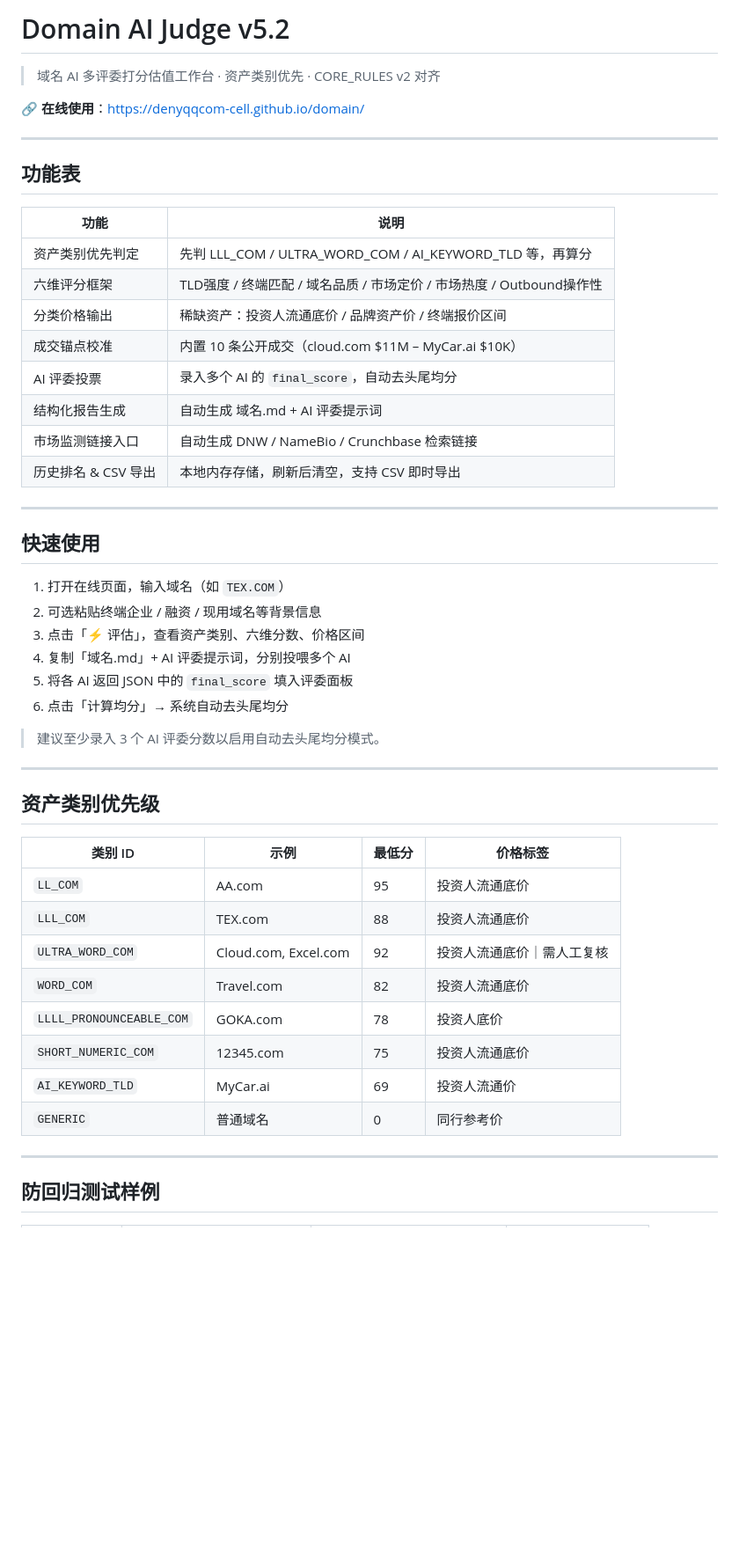
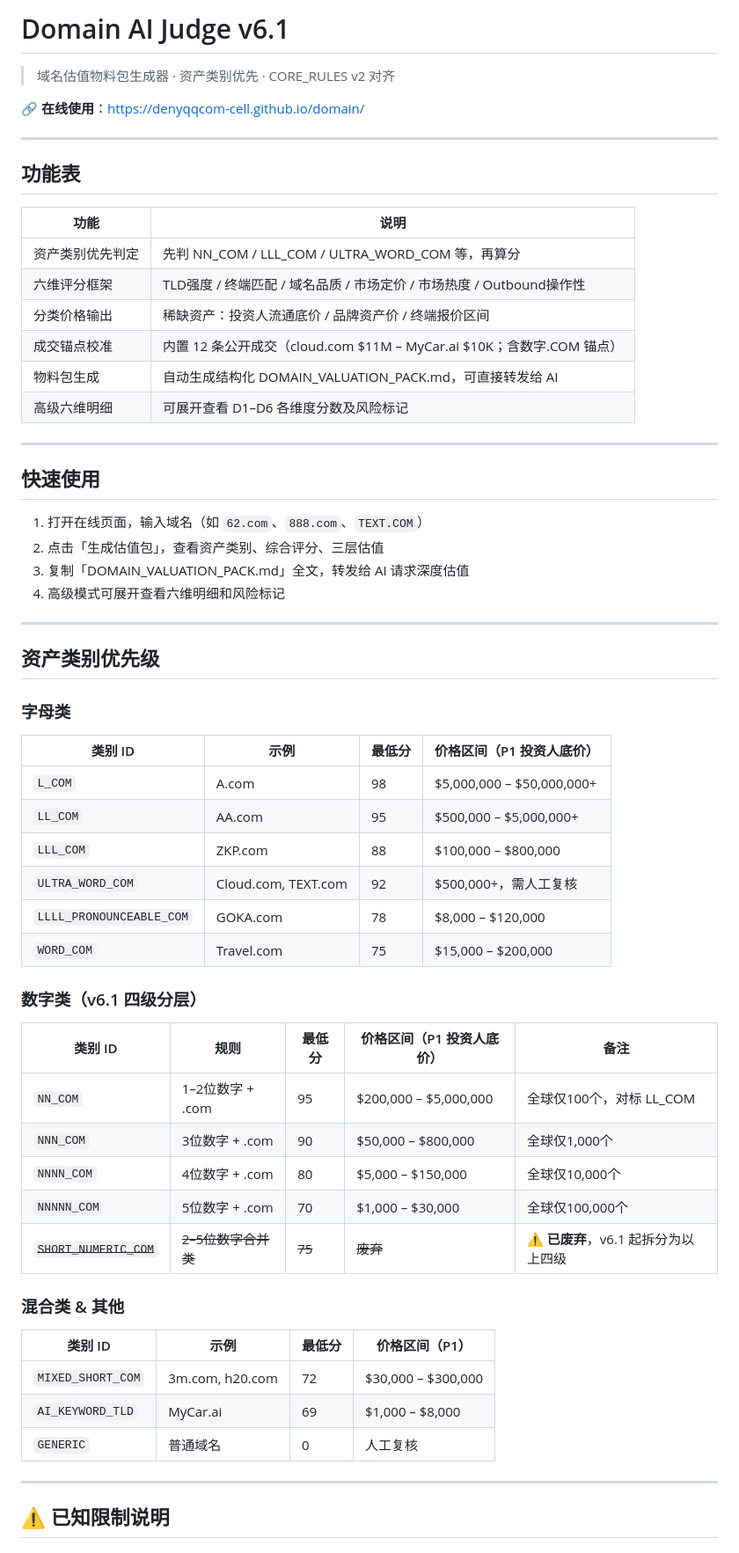
Before and after one commit to denyqqcom-cell/domain, a Markdown page: README.md, the part around one of its changes. Shown at 88% size. GitHub-like rendering; blank space fills up the shorter version.

Commit message:
v6.1.1 文档收口：版本号同步、SHORT_NUMERIC_COM废弃、数字质量溢价人工复核说明

```diff
--- a/README.md
+++ b/README.md
@@ -1,6 +1,6 @@
-# Domain AI Judge v5.2
+# Domain AI Judge v6.1
 
-> 域名 AI 多评委打分估值工作台 · 资产类别优先 · CORE_RULES v2 对齐
+> 域名估值物料包生成器 · 资产类别优先 · CORE_RULES v2 对齐
 
 🔗 **在线使用**：https://denyqqcom-cell.github.io/domain/
 
@@ -10,44 +10,56 @@
 
 | 功能 | 说明 |
 |------|------|
-| 资产类别优先判定 | 先判 LLL_COM / ULTRA_WORD_COM / AI_KEYWORD_TLD 等，再算分 |
+| 资产类别优先判定 | 先判 NN_COM / LLL_COM / ULTRA_WORD_COM 等，再算分 |
 | 六维评分框架 | TLD强度 / 终端匹配 / 域名品质 / 市场定价 / 市场热度 / Outbound操作性 |
 | 分类价格输出 | 稀缺资产：投资人流通底价 / 品牌资产价 / 终端报价区间 |
-| 成交锚点校准 | 内置 10 条公开成交（cloud.com $11M – MyCar.ai $10K） |
-| AI 评委投票 | 录入多个 AI 的 `final_score`，自动去头尾均分 |
-| 结构化报告生成 | 自动生成 域名.md + AI 评委提示词 |
-| 市场监测链接入口 | 自动生成 DNW / NameBio / Crunchbase 检索链接 |
-| 历史排名 & CSV 导出 | 本地内存存储，刷新后清空，支持 CSV 即时导出 |
+| 成交锚点校准 | 内置 12 条公开成交（cloud.com $11M – MyCar.ai $10K；含数字.COM 锚点） |
+| 物料包生成 | 自动生成结构化 DOMAIN_VALUATION_PACK.md，可直接转发给 AI |
+| 高级六维明细 | 可展开查看 D1–D6 各维度分数及风险标记 |
 
 ---
 
 ## 快速使用
 
-1. 打开在线页面，输入域名（如 `TEX.COM`）
-2. 可选粘贴终端企业 / 融资 / 现用域名等背景信息
-3. 点击「⚡ 评估」，查看资产类别、六维分数、价格区间
-4. 复制「域名.md」+ AI 评委提示词，分别投喂多个 AI
-5. 将各 AI 返回 JSON 中的 `final_score` 填入评委面板
-6. 点击「计算均分」→ 系统自动去头尾均分
-
-> 建议至少录入 3 个 AI 评委分数以启用自动去头尾均分模式。
+1. 打开在线页面，输入域名（如 `62.com`、`888.com`、`TEXT.COM`）
+2. 点击「生成估值包」，查看资产类别、综合评分、三层估值
+3. 复制「DOMAIN_VALUATION_PACK.md」全文，转发给 AI 请求深度估值
+4. 高级模式可展开查看六维明细和风险标记
 
 ---
 
 ## 资产类别优先级
 
-| 类别 ID | 示例 | 最低分 | 价格标签 |
+### 字母类
+
+| 类别 ID | 示例 | 最低分 | 价格区间（P1 投资人底价） |
 |---------|------|--------|----------|
-| `LL_COM` | AA.com | 95 | 投资人流通底价 |
-| `LLL_COM` | TEX.com | 88 | 投资人流通底价 |
-| `ULTRA_WORD_COM` | Cloud.com, Excel.com | 92 | 投资人流通底价｜需人工复核 |
-| `WORD_COM` | Travel.com | 82 | 投资人流通底价 |
-| `LLLL_PRONOUNCEABLE_COM` | GOKA.com | 78 | 投资人底价 |
-| `SHORT_NUMERIC_COM` | 12345.com | 75 | 投资人流通底价 |
-| `AI_KEYWORD_TLD` | MyCar.ai | 69 | 投资人流通价 |
-| `GENERIC` | 普通域名 | 0 | 同行参考价 |
+| `L_COM` | A.com | 98 | $5,000,000 – $50,000,000+ |
+| `LL_COM` | AA.com | 95 | $500,000 – $5,000,000+ |
+| `LLL_COM` | ZKP.com | 88 | $100,000 – $800,000 |
+| `ULTRA_WORD_COM` | Cloud.com, TEXT.com | 92 | $500,000+，需人工复核 |
+| `LLLL_PRONOUNCEABLE_COM` | GOKA.com | 78 | $8,000 – $120,000 |
+| `WORD_COM` | Travel.com | 75 | $15,000 – $200,000 |
+
+### 数字类（v6.1 四级分层）
+
+| 类别 ID | 规则 | 最低分 | 价格区间（P1 投资人底价） | 备注 |
+|---------|------|--------|-----------|------|
+| `NN_COM` | 1–2位数字 + .com | 95 | $200,000 – $5,000,000 | 全球仅100个，对标 LL_COM |
+| `NNN_COM` | 3位数字 + .com | 90 | $50,000 – $800,000 | 全球仅1,000个 |
+| `NNNN_COM` | 4位数字 + .com | 80 | $5,000 – $150,000 | 全球仅10,000个 |
+| `NNNNN_COM` | 5位数字 + .com | 70 | $1,000 – $30,000 | 全球仅100,000个 |
+| ~~`SHORT_NUMERIC_COM`~~ | ~~2–5位数字合并类~~ | ~~75~~ | ~~废弃~~ | ⚠️ **已废弃**，v6.1 起拆分为以上四级 |
+
+### 混合类 & 其他
+
+| 类别 ID | 示例 | 最低分 | 价格区间（P1）|
+|---------|------|--------|-------|
+| `MIXED_SHORT_COM` | 3m.com, h20.com | 72 | $30,000 – $300,000 |
+| `AI_KEYWORD_TLD` | MyCar.ai | 69 | $1,000 – $8,000 |
+| `GENERIC` | 普通域名 | 0 | 人工复核 |
 
 ---
 
-## 防回归测试样例
+## ⚠️ 已知限制说明
 
```
Also changed, not shown: other parts of README.md (+45 -17 lines), CORE_RULES_v2.md (+101 -38 lines).
